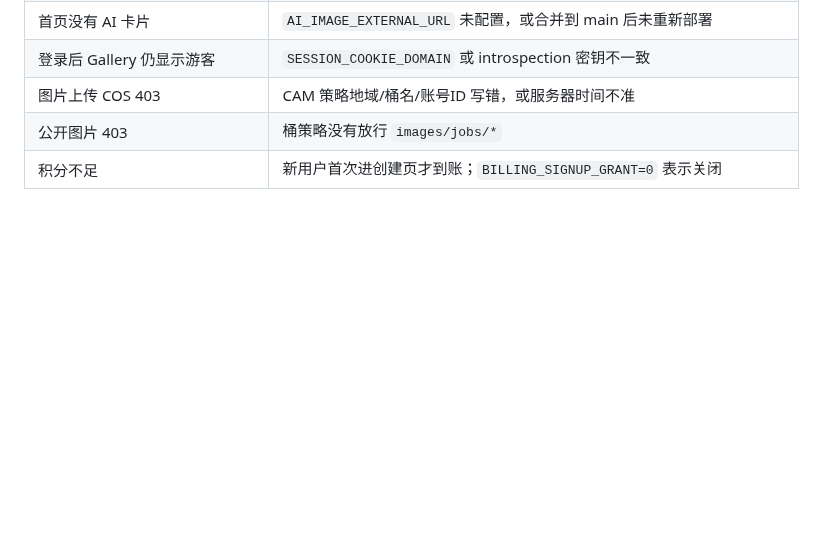
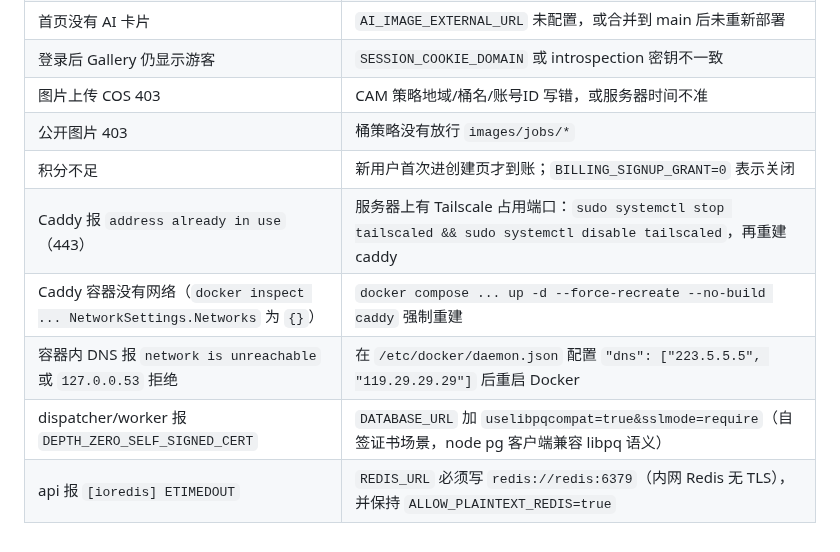
Before and after one commit to shilei2024/my-toolbox, a Markdown page: docs/deployment/tencent-existing-server-setup.md, the part around the change. Drawn GitHub-style; blank space fills up the shorter version.

Commit message:
docs(deploy): add server-setup troubleshooting entries from live deployment

```diff
--- a/docs/deployment/tencent-existing-server-setup.md
+++ b/docs/deployment/tencent-existing-server-setup.md
@@ -456,3 +456,8 @@ Vercel 项目 Settings → Environment Variables → Production：
 | 图片上传 COS 403 | CAM 策略地域/桶名/账号ID 写错，或服务器时间不准 |
 | 公开图片 403 | 桶策略没有放行 `images/jobs/*` |
 | 积分不足 | 新用户首次进创建页才到账；`BILLING_SIGNUP_GRANT=0` 表示关闭 |
+| Caddy 报 `address already in use`（443） | 服务器上有 Tailscale 占用端口：`sudo systemctl stop tailscaled && sudo systemctl disable tailscaled`，再重建 caddy |
+| Caddy 容器没有网络（`docker inspect ... NetworkSettings.Networks` 为 `{}`） | `docker compose ... up -d --force-recreate --no-build caddy` 强制重建 |
+| 容器内 DNS 报 `network is unreachable` 或 `127.0.0.53` 拒绝 | 在 `/etc/docker/daemon.json` 配置 `"dns": ["223.5.5.5", "119.29.29.29"]` 后重启 Docker |
+| dispatcher/worker 报 `DEPTH_ZERO_SELF_SIGNED_CERT` | `DATABASE_URL` 加 `uselibpqcompat=true&sslmode=require`（自签证书场景，node pg 客户端兼容 libpq 语义） |
+| api 报 `[ioredis] ETIMEDOUT` | `REDIS_URL` 必须写 `redis://redis:6379`（内网 Redis 无 TLS），并保持 `ALLOW_PLAINTEXT_REDIS=true` |
```
